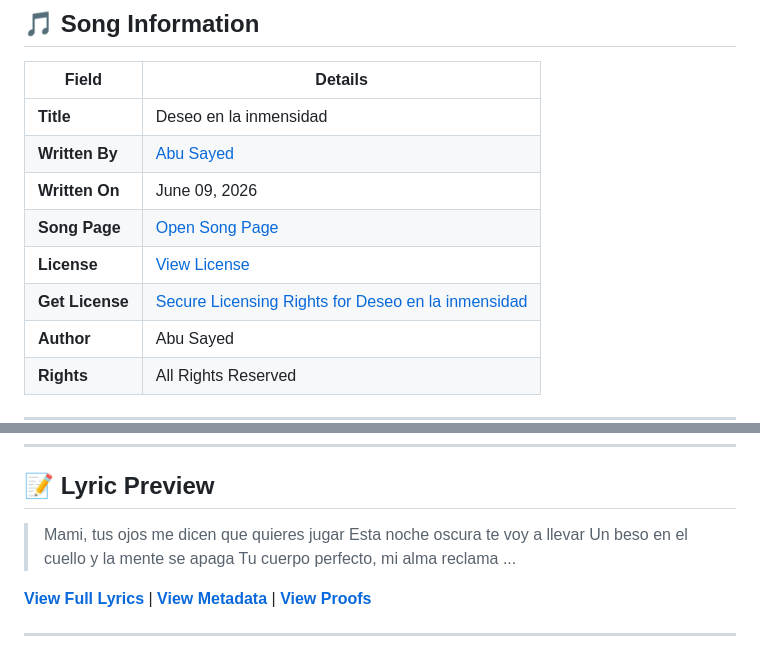
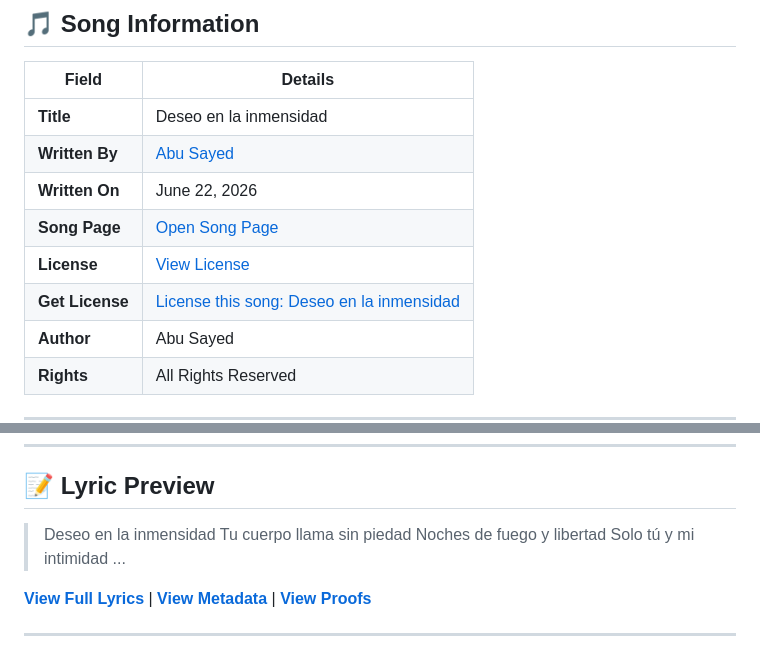
Before and after one commit to ImAbuSayed/deseo-en-la-inmensidad, a Markdown page: README.md, 2 parts joined by grey strips. Drawn GitHub-style.

Commit message:
docs: Update readme excerpt

```diff
--- a/README.md
+++ b/README.md
@@ -12,10 +12,10 @@
 |-------|---------|
 | **Title** | Deseo en la inmensidad |
 | **Written By** | [Abu Sayed](https://abusayed.com.bd/) |
-| **Written On** | June 09, 2026 |
+| **Written On** | June 22, 2026 |
 | **Song Page** | [Open Song Page](https://imabusayed.github.io/deseo-en-la-inmensidad/) |
 | **License** | [View License](./LICENSE.md) |
-| **Get License** | [Secure Licensing Rights for Deseo en la inmensidad](https://music.abusayed.com.bd/Licensing/?https://imabusayed.github.io/deseo-en-la-inmensidad/) |
+| **Get License** | [License this song: Deseo en la inmensidad](https://music.abusayed.com.bd/Licensing/?https://imabusayed.github.io/deseo-en-la-inmensidad/) |
 | **Author** | Abu Sayed |
 | **Rights** | All Rights Reserved |
 
@@ -32,10 +32,10 @@
 
 ## 📝 Lyric Preview
 
-> Mami, tus ojos me dicen que quieres jugar
-> Esta noche oscura te voy a llevar
-> Un beso en el cuello y la mente se apaga
-> Tu cuerpo perfecto, mi alma reclama
+> Deseo en la inmensidad
+> Tu cuerpo llama sin piedad
+> Noches de fuego y libertad
+> Solo tú y mi intimidad
 > ...
 
 [**View Full Lyrics**](./lyrics.txt) | [**View Metadata**](./manifest.json) | [**View Proofs**](./hashes.txt)
```
